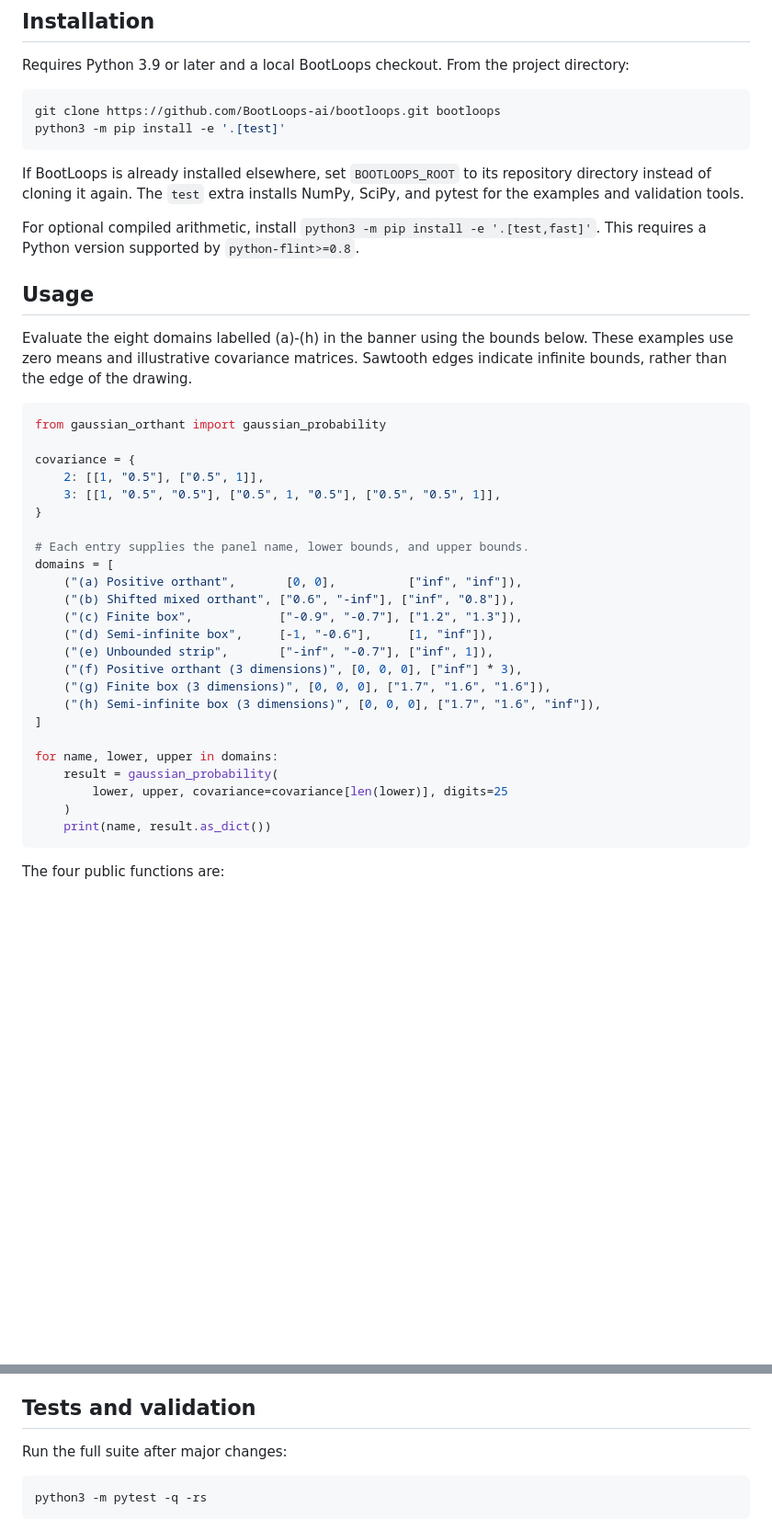
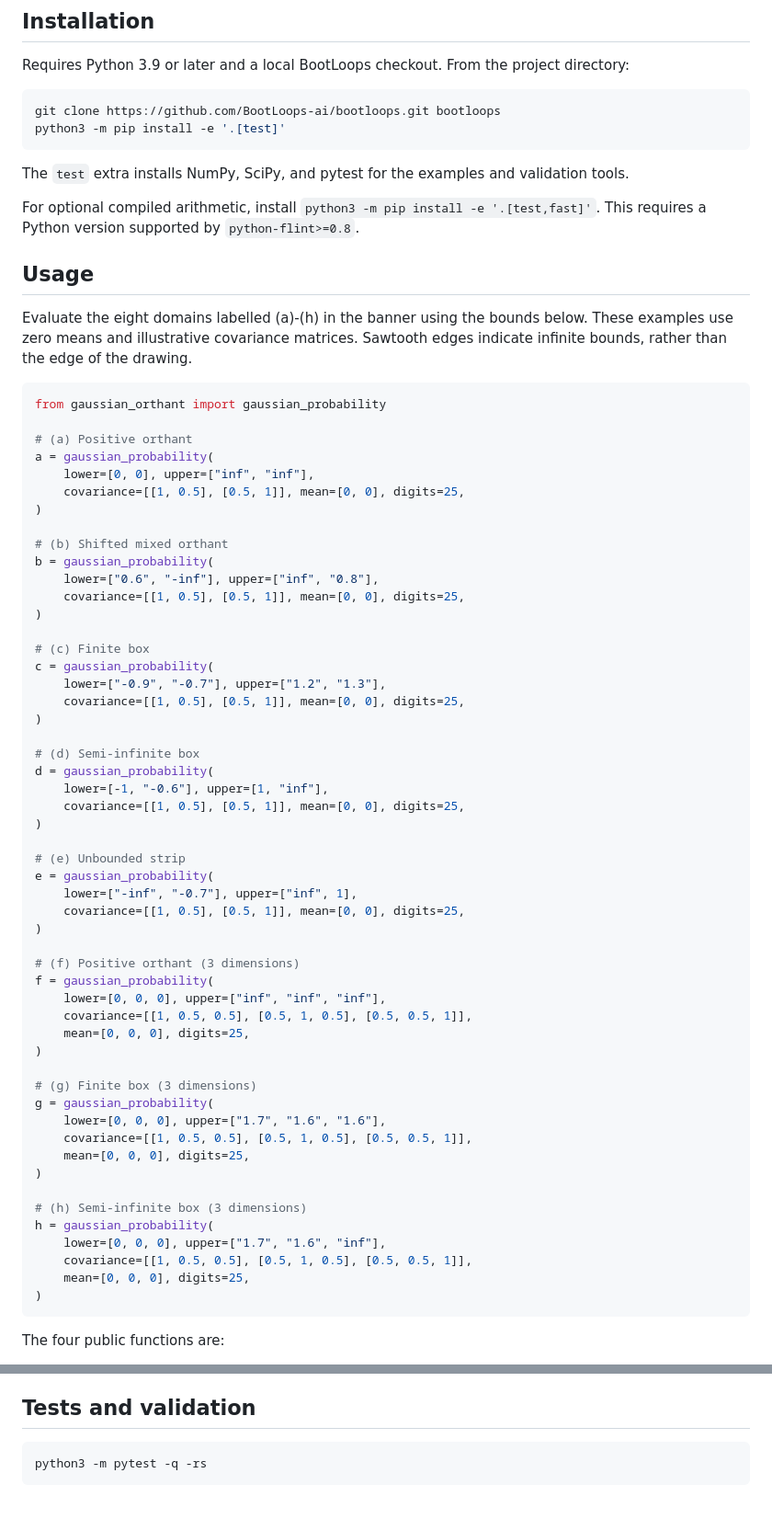
Before and after one commit to lhd23/orthant_solver, a Markdown page: README.md, 2 parts joined by grey strips. Shown at 92% size. Drawn GitHub-style; blank space fills up the shorter version.

Commit message:
Simplify README usage into explicit domain calls

````diff
--- a/README.md
+++ b/README.md
@@ -23,9 +23,7 @@ git clone https://github.com/BootLoops-ai/bootloops.git bootloops
 python3 -m pip install -e '.[test]'
 ```
 
-If BootLoops is already installed elsewhere, set `BOOTLOOPS_ROOT` to its
-repository directory instead of cloning it again. The `test` extra installs
-NumPy, SciPy, and pytest for the examples and validation tools.
+The `test` extra installs NumPy, SciPy, and pytest for the examples and validation tools.
 
 For optional compiled arithmetic, install `python3 -m pip install -e '.[test,fast]'`.
 This requires a Python version supported by `python-flint>=0.8`.
@@ -39,28 +37,56 @@ edges indicate infinite bounds, rather than the edge of the drawing.
 ```python
 from gaussian_orthant import gaussian_probability
 
-covariance = {
-    2: [[1, "0.5"], ["0.5", 1]],
-    3: [[1, "0.5", "0.5"], ["0.5", 1, "0.5"], ["0.5", "0.5", 1]],
-}
+# (a) Positive orthant
+a = gaussian_probability(
+    lower=[0, 0], upper=["inf", "inf"],
+    covariance=[[1, 0.5], [0.5, 1]], mean=[0, 0], digits=25,
+)
 
-# Each entry supplies the panel name, lower bounds, and upper bounds.
-domains = [
-    ("(a) Positive orthant",       [0, 0],          ["inf", "inf"]),
-    ("(b) Shifted mixed orthant", ["0.6", "-inf"], ["inf", "0.8"]),
-    ("(c) Finite box",            ["-0.9", "-0.7"], ["1.2", "1.3"]),
-    ("(d) Semi-infinite box",     [-1, "-0.6"],     [1, "inf"]),
-    ("(e) Unbounded strip",       ["-inf", "-0.7"], ["inf", 1]),
-    ("(f) Positive orthant (3 dimensions)", [0, 0, 0], ["inf"] * 3),
-    ("(g) Finite box (3 dimensions)", [0, 0, 0], ["1.7", "1.6", "1.6"]),
-    ("(h) Semi-infinite box (3 dimensions)", [0, 0, 0], ["1.7", "1.6", "inf"]),
-]
+# (b) Shifted mixed orthant
+b = gaussian_probability(
+    lower=["0.6", "-inf"], upper=["inf", "0.8"],
+    covariance=[[1, 0.5], [0.5, 1]], mean=[0, 0], digits=25,
+)
 
-for name, lower, upper in domains:
-    result = gaussian_probability(
-        lower, upper, covariance=covariance[len(lower)], digits=25
-    )
-    print(name, result.as_dict())
+# (c) Finite box
+c = gaussian_probability(
+    lower=["-0.9", "-0.7"], upper=["1.2", "1.3"],
+    covariance=[[1, 0.5], [0.5, 1]], mean=[0, 0], digits=25,
+)
+
+# (d) Semi-infinite box
+d = gaussian_probability(
+    lower=[-1, "-0.6"], upper=[1, "inf"],
+    covariance=[[1, 0.5], [0.5, 1]], mean=[0, 0], digits=25,
+)
+
+# (e) Unbounded strip
+e = gaussian_probability(
+    lower=["-inf", "-0.7"], upper=["inf", 1],
+    covariance=[[1, 0.5], [0.5, 1]], mean=[0, 0], digits=25,
+)
+
+# (f) Positive orthant (3 dimensions)
+f = gaussian_probability(
+    lower=[0, 0, 0], upper=["inf", "inf", "inf"],
+    covariance=[[1, 0.5, 0.5], [0.5, 1, 0.5], [0.5, 0.5, 1]],
+    mean=[0, 0, 0], digits=25,
+)
+
+# (g) Finite box (3 dimensions)
+g = gaussian_probability(
+    lower=[0, 0, 0], upper=["1.7", "1.6", "1.6"],
+    covariance=[[1, 0.5, 0.5], [0.5, 1, 0.5], [0.5, 0.5, 1]],
+    mean=[0, 0, 0], digits=25,
+)
+
+# (h) Semi-infinite box (3 dimensions)
+h = gaussian_probability(
+    lower=[0, 0, 0], upper=["1.7", "1.6", "inf"],
+    covariance=[[1, 0.5, 0.5], [0.5, 1, 0.5], [0.5, 0.5, 1]],
+    mean=[0, 0, 0], digits=25,
+)
 ```
 
 The four public functions are:
@@ -104,8 +130,6 @@ performance against SciPy or other methods.
 
 ## Tests and validation
 
-Run the full suite after major changes:
-
 ```sh
 python3 -m pytest -q -rs
 ```
````
